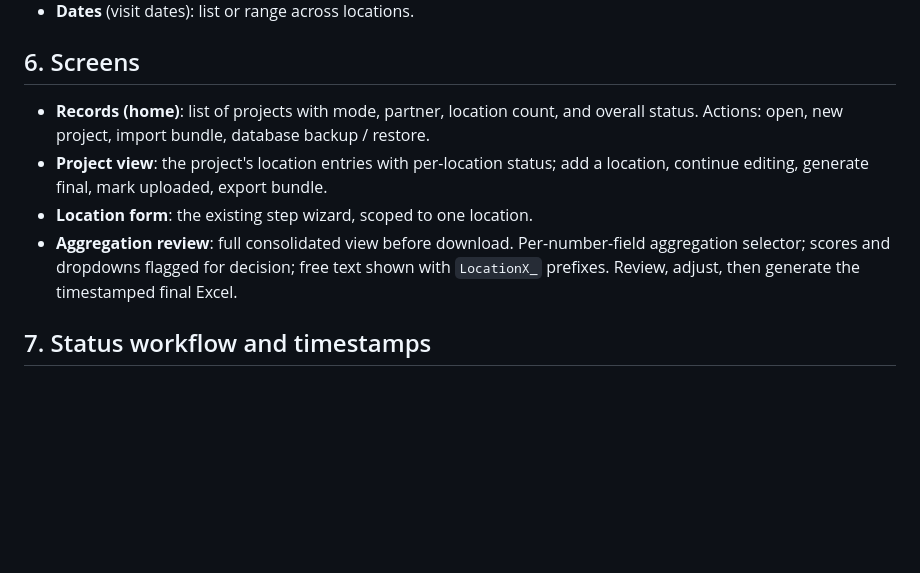
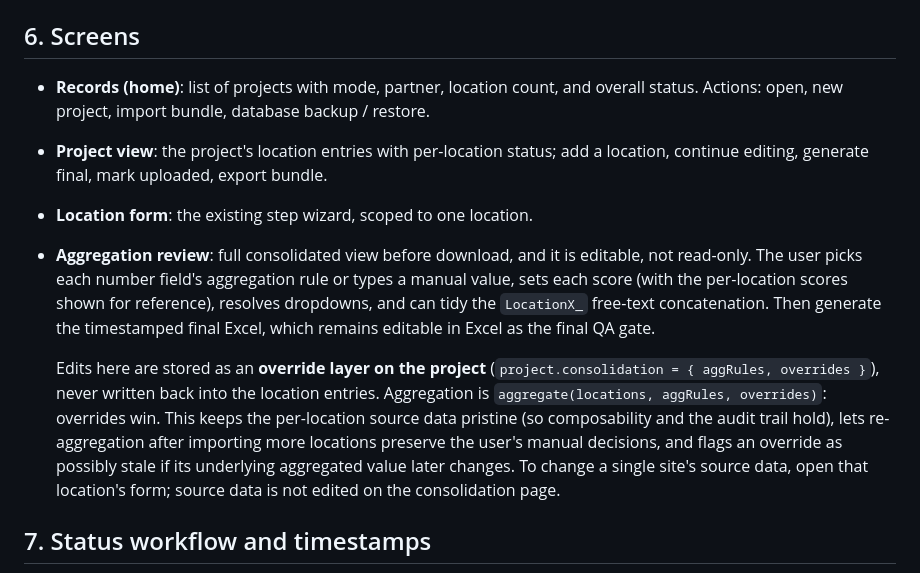
Before and after one commit to ocha-rosea/gms-field-monitoring-form, a Markdown page: PLAN.md, the part around the change. Drawn GitHub-style; blank space fills up the shorter version.

Commit message:
Clarify aggregation review is editable via a project override layer

```diff
--- a/PLAN.md
+++ b/PLAN.md
@@ -185,9 +185,20 @@ reviews and edits it in Excel before uploading to GMS, which is the quality gate
 - **Project view**: the project's location entries with per-location status; add a location,
   continue editing, generate final, mark uploaded, export bundle.
 - **Location form**: the existing step wizard, scoped to one location.
-- **Aggregation review**: full consolidated view before download. Per-number-field
-  aggregation selector; scores and dropdowns flagged for decision; free text shown with
-  `LocationX_` prefixes. Review, adjust, then generate the timestamped final Excel.
+- **Aggregation review**: full consolidated view before download, and it is editable, not
+  read-only. The user picks each number field's aggregation rule or types a manual value,
+  sets each score (with the per-location scores shown for reference), resolves dropdowns, and
+  can tidy the `LocationX_` free-text concatenation. Then generate the timestamped final
+  Excel, which remains editable in Excel as the final QA gate.
+
+  Edits here are stored as an **override layer on the project**
+  (`project.consolidation = { aggRules, overrides }`), never written back into the location
+  entries. Aggregation is `aggregate(locations, aggRules, overrides)`: overrides win. This
+  keeps the per-location source data pristine (so composability and the audit trail hold),
+  lets re-aggregation after importing more locations preserve the user's manual decisions,
+  and flags an override as possibly stale if its underlying aggregated value later changes.
+  To change a single site's source data, open that location's form; source data is not edited
+  on the consolidation page.
 
 ## 7. Status workflow and timestamps
 
```
